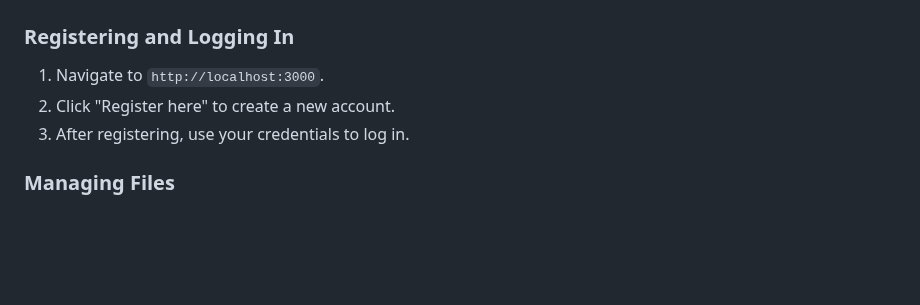
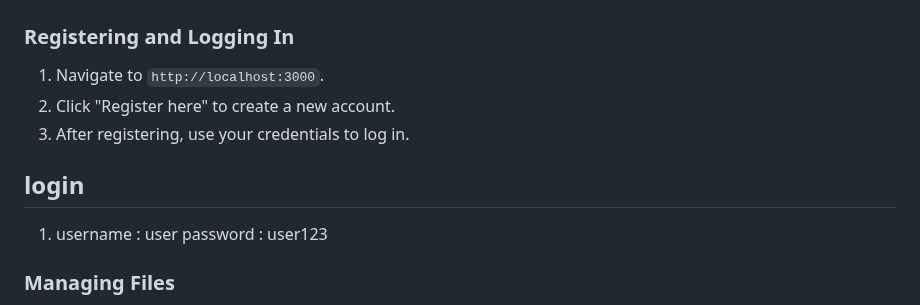
Before and after one commit to CodeMaster-D/MyDrive, a Markdown page: README.md, the part around the change. GitHub-like rendering; blank space fills up the shorter version.

Commit message:
update user and readme

```diff
--- a/README.md
+++ b/README.md
@@ -142,6 +142,10 @@ G-drive/
 2.  Click "Register here" to create a new account.
 3.  After registering, use your credentials to log in.
 
+## login
+1.  username    : user
+    password    : user123
+
 ### Managing Files
 -   **Upload**: Use the upload form on the dashboard to add files.
 -   **View**: All your uploaded files are listed on the dashboard.
```
